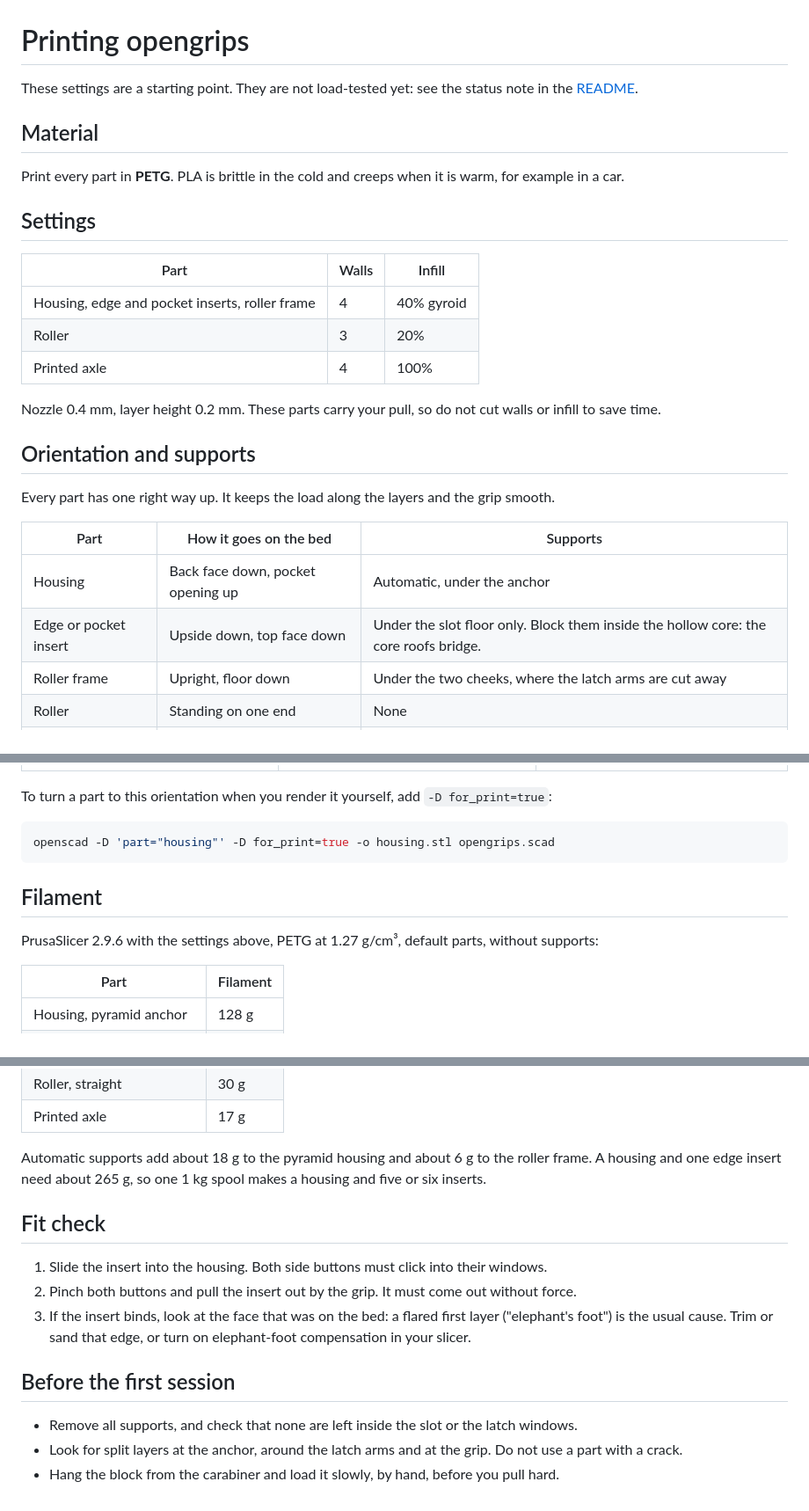
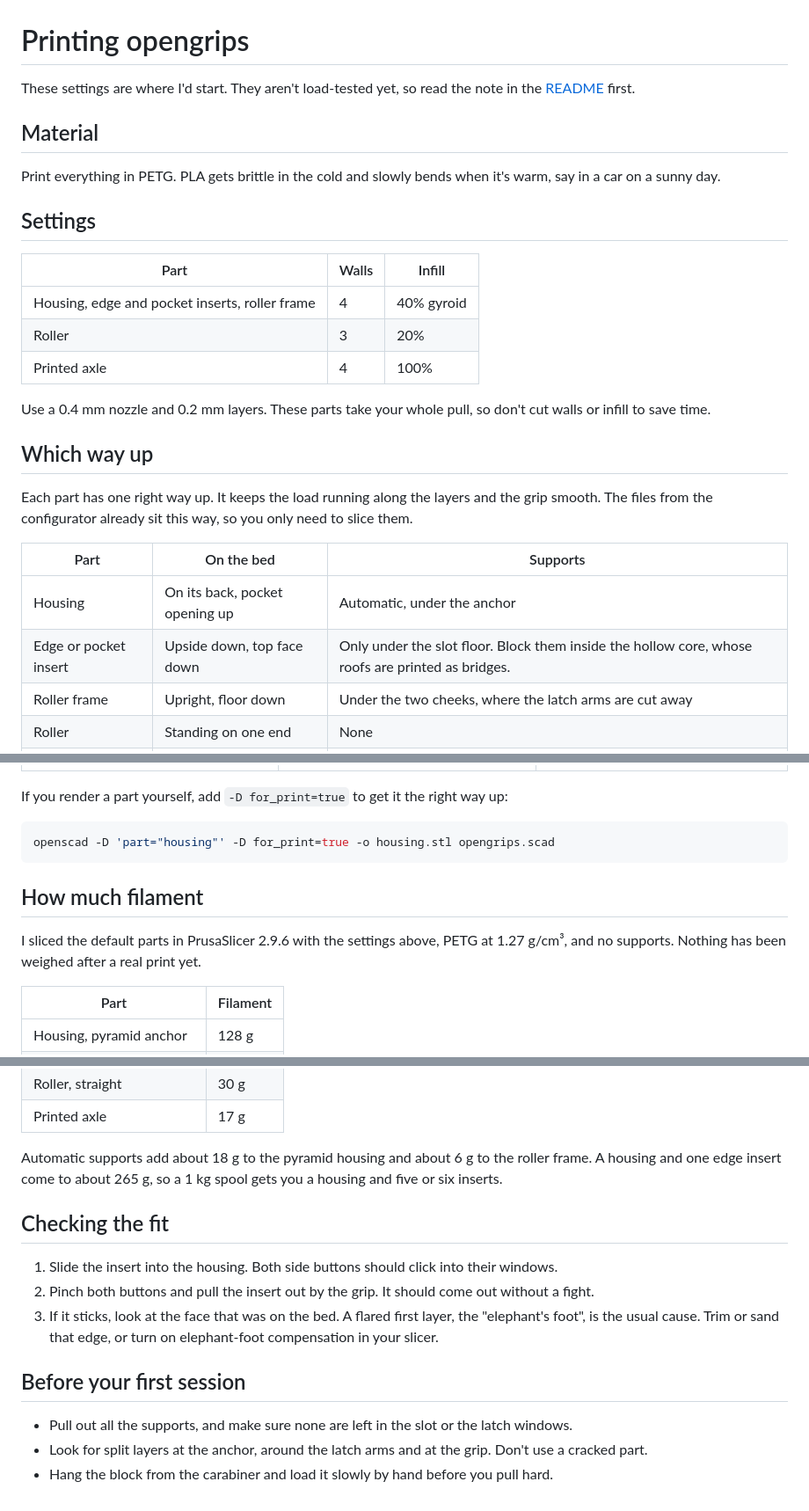
Before and after one commit to awalvie/opengrips, a Markdown page: PRINTING.md, 3 parts joined by grey strips. Shown at 88% size. Rendered like a GitHub page.

Commit message:
docs: rewrite the printing guide in plain words
Co-Authored-By: Claude Opus 5.5 <noreply@anthropic.com>

````diff
--- a/PRINTING.md
+++ b/PRINTING.md
@@ -1,10 +1,10 @@
 # Printing opengrips
 
-These settings are a starting point. They are not load-tested yet: see the status note in the [README](README.md).
+These settings are where I'd start. They aren't load-tested yet, so read the note in the [README](README.md) first.
 
 ## Material
 
-Print every part in **PETG**. PLA is brittle in the cold and creeps when it is warm, for example in a car.
+Print everything in PETG. PLA gets brittle in the cold and slowly bends when it's warm, say in a car on a sunny day.
 
 ## Settings
 
@@ -14,16 +14,16 @@ Print every part in **PETG**. PLA is brittle in the cold and creeps when it is w
 | Roller | 3 | 20% |
 | Printed axle | 4 | 100% |
 
-Nozzle 0.4 mm, layer height 0.2 mm. These parts carry your pull, so do not cut walls or infill to save time.
+Use a 0.4 mm nozzle and 0.2 mm layers. These parts take your whole pull, so don't cut walls or infill to save time.
 
-## Orientation and supports
+## Which way up
 
-Every part has one right way up. It keeps the load along the layers and the grip smooth.
+Each part has one right way up. It keeps the load running along the layers and the grip smooth. The files from the configurator already sit this way, so you only need to slice them.
 
-| Part | How it goes on the bed | Supports |
+| Part | On the bed | Supports |
 | --- | --- | --- |
-| Housing | Back face down, pocket opening up | Automatic, under the anchor |
-| Edge or pocket insert | Upside down, top face down | Under the slot floor only. Block them inside the hollow core: the core roofs bridge. |
+| Housing | On its back, pocket opening up | Automatic, under the anchor |
+| Edge or pocket insert | Upside down, top face down | Only under the slot floor. Block them inside the hollow core, whose roofs are printed as bridges. |
 | Roller frame | Upright, floor down | Under the two cheeks, where the latch arms are cut away |
 | Roller | Standing on one end | None |
 | Printed axle | Lying down | None |
@@ -36,15 +36,15 @@ Every part has one right way up. It keeps the load along the layers and the grip
 | --- | --- | --- |
 | ![Roller frame on the bed](docs/img/print-insert_roller.png) | ![Roller on the bed](docs/img/print-roller.png) | ![Axle on the bed](docs/img/print-axle.png) |
 
-To turn a part to this orientation when you render it yourself, add `-D for_print=true`:
+If you render a part yourself, add `-D for_print=true` to get it the right way up:
 
 ```sh
 openscad -D 'part="housing"' -D for_print=true -o housing.stl opengrips.scad
 ```
 
-## Filament
+## How much filament
 
-PrusaSlicer 2.9.6 with the settings above, PETG at 1.27 g/cm³, default parts, without supports:
+I sliced the default parts in PrusaSlicer 2.9.6 with the settings above, PETG at 1.27 g/cm³, and no supports. Nothing has been weighed after a real print yet.
 
 | Part | Filament |
 | --- | --- |
@@ -58,16 +58,16 @@ PrusaSlicer 2.9.6 with the settings above, PETG at 1.27 g/cm³, default parts, w
 | Roller, straight | 30 g |
 | Printed axle | 17 g |
 
-Automatic supports add about 18 g to the pyramid housing and about 6 g to the roller frame. A housing and one edge insert need about 265 g, so one 1 kg spool makes a housing and five or six inserts.
+Automatic supports add about 18 g to the pyramid housing and about 6 g to the roller frame. A housing and one edge insert come to about 265 g, so a 1 kg spool gets you a housing and five or six inserts.
 
-## Fit check
+## Checking the fit
 
-1. Slide the insert into the housing. Both side buttons must click into their windows.
-2. Pinch both buttons and pull the insert out by the grip. It must come out without force.
-3. If the insert binds, look at the face that was on the bed: a flared first layer ("elephant's foot") is the usual cause. Trim or sand that edge, or turn on elephant-foot compensation in your slicer.
+1. Slide the insert into the housing. Both side buttons should click into their windows.
+2. Pinch both buttons and pull the insert out by the grip. It should come out without a fight.
+3. If it sticks, look at the face that was on the bed. A flared first layer, the "elephant's foot", is the usual cause. Trim or sand that edge, or turn on elephant-foot compensation in your slicer.
 
-## Before the first session
+## Before your first session
 
-- Remove all supports, and check that none are left inside the slot or the latch windows.
-- Look for split layers at the anchor, around the latch arms and at the grip. Do not use a part with a crack.
-- Hang the block from the carabiner and load it slowly, by hand, before you pull hard.
+- Pull out all the supports, and make sure none are left in the slot or the latch windows.
+- Look for split layers at the anchor, around the latch arms and at the grip. Don't use a cracked part.
+- Hang the block from the carabiner and load it slowly by hand before you pull hard.
````
